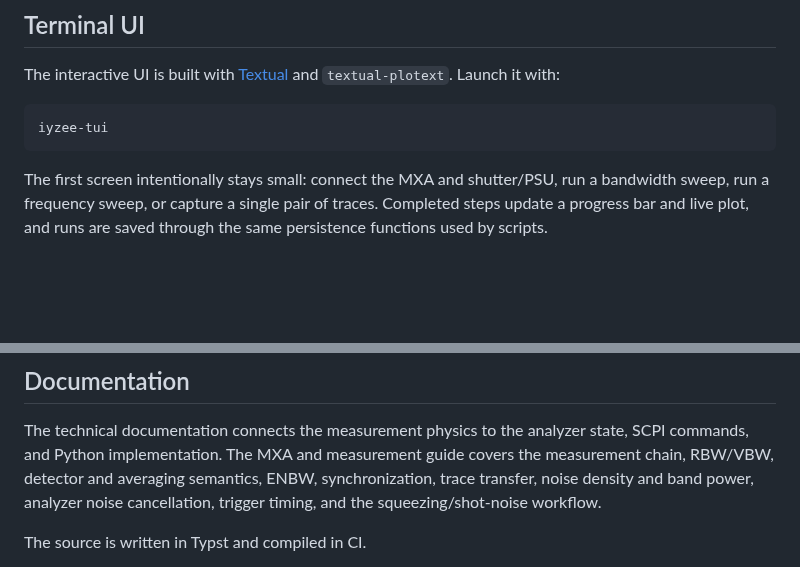
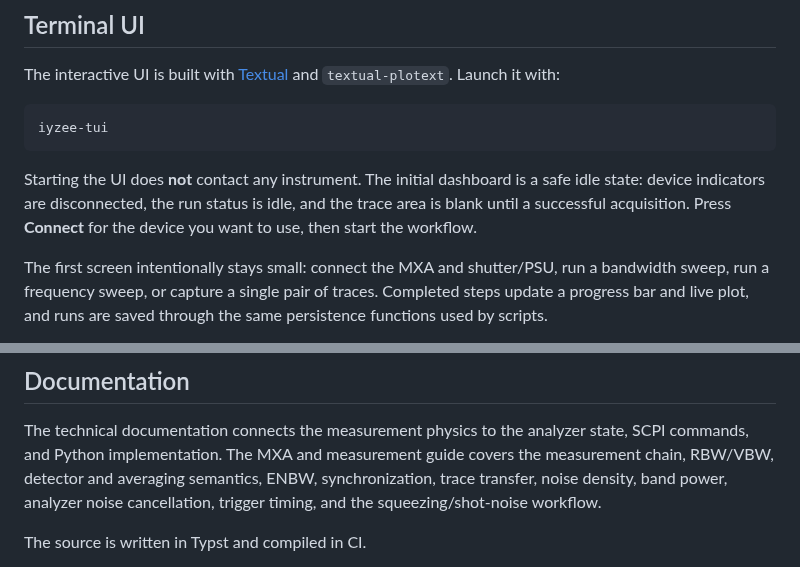
Before and after one commit to raiyiz/iyzee, a Markdown page: README.md, 2 parts joined by grey strips. Rendered like a GitHub page; blank space fills up the shorter version.

Commit message:
Document safe TUI startup without hardware

````diff
--- a/README.md
+++ b/README.md
@@ -64,6 +64,11 @@ The interactive UI is built with [Textual](https://textual.textualize.io/) and
 ```bash
 iyzee-tui
 ```
+
+Starting the UI does **not** contact any instrument. The initial dashboard is a
+safe idle state: device indicators are disconnected, the run status is idle,
+and the trace area is blank until a successful acquisition. Press **Connect**
+for the device you want to use, then start the workflow.
 
 The first screen intentionally stays small: connect the MXA and shutter/PSU,
 run a bandwidth sweep, run a frequency sweep, or capture a single pair of
@@ -139,7 +144,7 @@ than in typical application code:
 The technical documentation connects the measurement physics to the analyzer
 state, SCPI commands, and Python implementation. The MXA and measurement guide
 covers the measurement chain, RBW/VBW, detector and averaging semantics, ENBW,
-synchronization, trace transfer, noise density and band power, analyzer noise
+synchronization, trace transfer, noise density, band power, analyzer noise
 cancellation, trigger timing, and the squeezing/shot-noise workflow.
 
 The source is written in Typst and compiled in CI.
````
